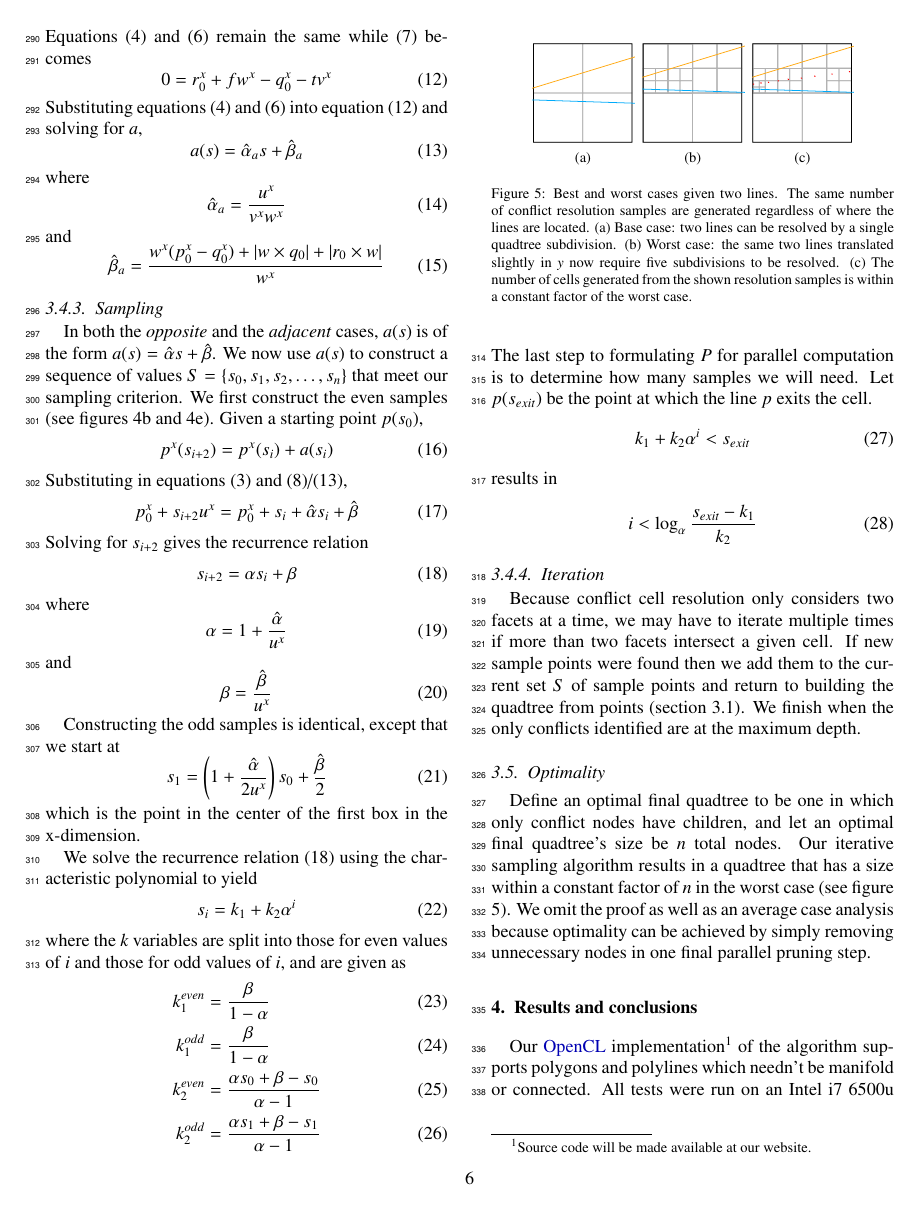
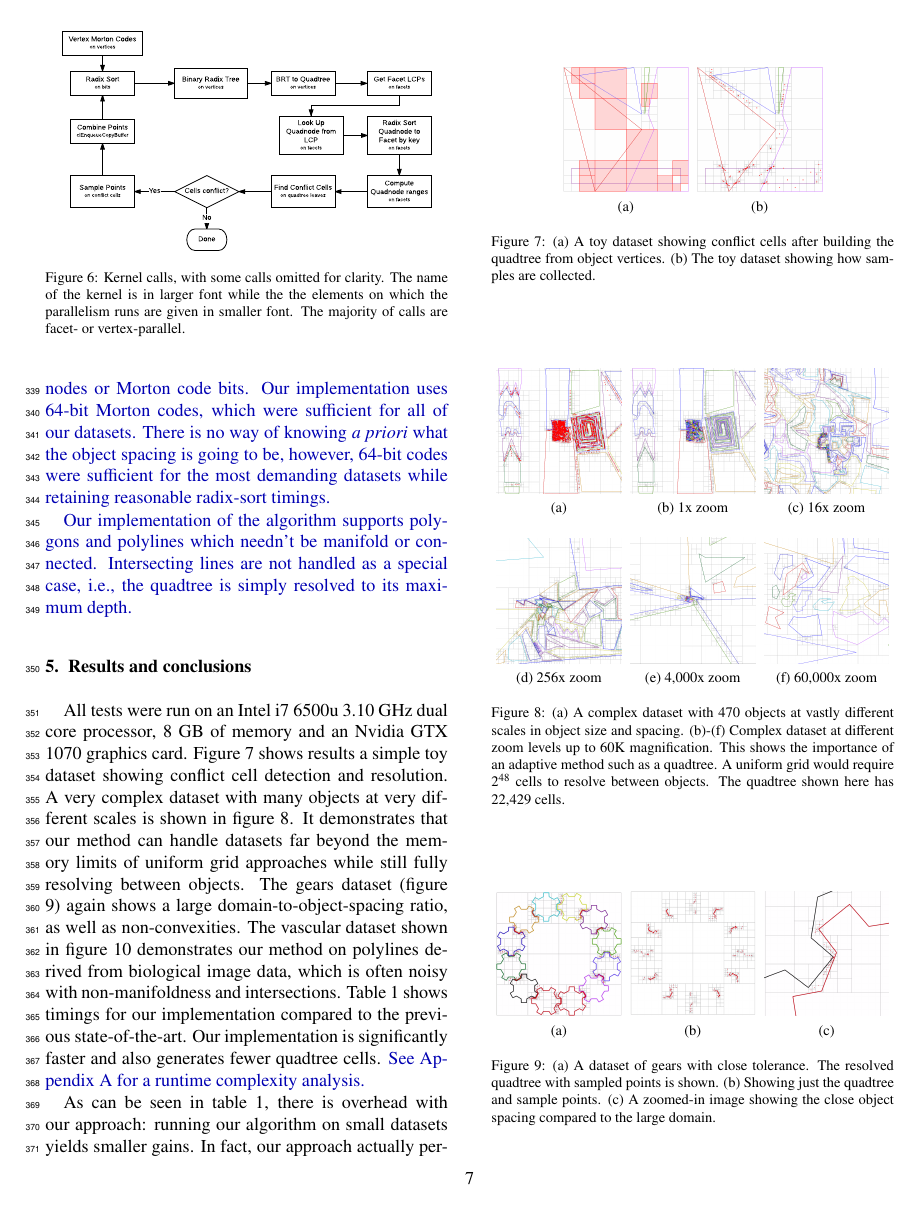
Before and after one commit to edwardsjohnmartin/pgvd-paper, a LaTeX paper (paper.tex): page 6 of 10 before the commit and page 7 of 10 after it. Compiled offline with pdfLaTeX.

Commit message:
Added kernel stages flow chart. Added implementation section. Updated data structures figure.

```diff
--- a/paper.tex
+++ b/paper.tex
@@ -689,13 +689,30 @@ Define an optimal final quadtree to be one in which only conflict nodes have chi
 \end{figure}
 
 %-------------------------------------------------------------------------------
+% Implementation
+%-------------------------------------------------------------------------------
+\section{Implementation}
+\blue{We have implemented\footnote{
+Source code will be made available at our website. %is available at \url{http://cedmav.org/research/project/33-gvds.html}.
+}
+our algorithm using OpenCL. Figure \ref{fig:flow-chart} shows the stages of the major kernels. Every kernel call is parallel on vertices, facets, quadtree nodes or Morton code bits. Our implementation uses 64-bit Morton codes, which were sufficient for all of our datasets. There is no way of knowing \textit{a priori} what the object spacing is going to be, however, 64-bit codes were sufficient for the most demanding datasets while retaining reasonable radix-sort timings.}
+
+\blue{Our implementation of the algorithm supports polygons and polylines which needn't be manifold or connected. Intersecting lines are not handled as a special case, i.e., the quadtree is simply resolved to its maximum depth.}
+
+\begin{figure}
+  \centering
+  % trim={<left> <lower> <right> <upper>}
+  \includegraphics[trim={0 50mm 0 0},clip,width=0.95\columnwidth]{kernel-stages.pdf}
+  \caption{Kernel calls, with some calls omitted for clarity. The name of the kernel is in larger font while the the elements on which the parallelism runs are given in smaller font. The majority of calls are facet- or vertex-parallel.
+  }
+  \label{fig:flow-chart}
+\end{figure}
+
+%-------------------------------------------------------------------------------
 % Results
 %-------------------------------------------------------------------------------
 \section{Results and conclusions}
-Our \blue{OpenCL} implementation\footnote{
-Source code will be made available at our website. %is available at \url{http://cedmav.org/research/project/33-gvds.html}.
-}
-of the algorithm supports polygons and polylines which needn't be manifold or connected. All tests were run on
+All tests were run on
 % a Razer Blade Stealth with
  an Intel i7 6500u 3.10 GHz dual core processor, 8 GB of memory and an Nvidia GTX 1070 graphics card. Figure \ref{fig:results-toy} shows results a simple toy dataset showing conflict cell detection and resolution. A very complex dataset with many objects at very different scales is shown in figure \ref{fig:results-maze}. It demonstrates that our method can handle datasets far beyond the memory limits of uniform grid approaches while still fully resolving between objects. The gears dataset (figure \ref{fig:gears}) again shows a large domain-to-object-spacing ratio, as well as non-convexities. The vascular dataset shown in figure \ref{fig:vascular} demonstrates our method on polylines derived from biological image data, which is often noisy with non-manifoldness and intersections. Table \ref{tab:timings} shows timings for our implementation compared to the previous state-of-the-art. Our implementation is significantly faster and also generates fewer quadtree cells. \blue{See \ref{sec:complexity} for a runtime complexity analysis.}
 
```
Also changed, not shown: figs/data-structures-1.pdf, figs/data-structures-2.pdf, figs/data-structures-3.pdf, figs/data-structures-4.pdf, figs/data-structures.svg, figs/kernel-stages.pdf (added), 2 other files.
